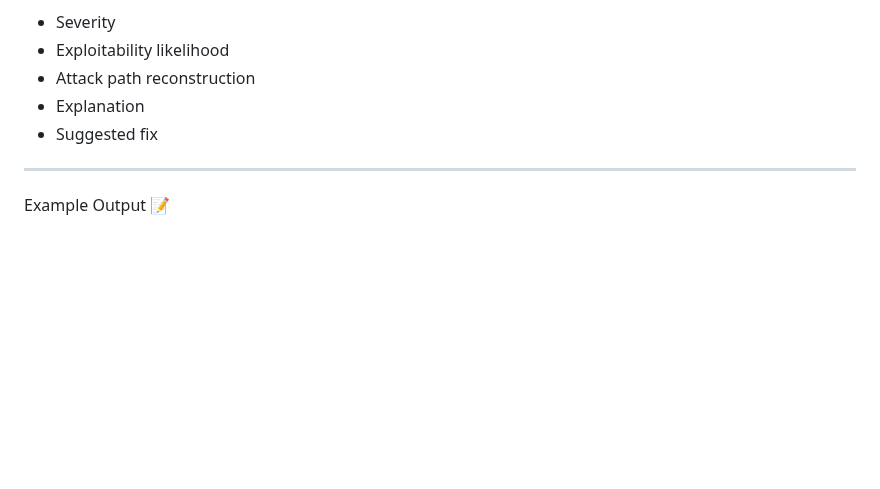
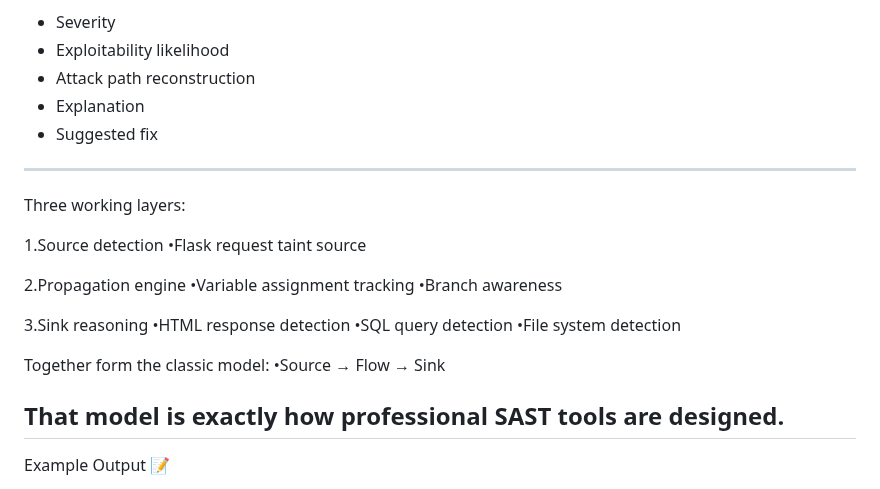
Before and after one commit to KnottNefarious/meta-code-engine, a Markdown page: README.md, the part around the change. Drawn GitHub-style; blank space fills up the shorter version.

Commit message:
Document three working layers of the system
Added explanation of the three working layers in the system.

```diff
--- a/README.md
+++ b/README.md
@@ -68,6 +68,25 @@ Each finding includes:
 - Explanation
 - Suggested fix
 
+---
+Three working layers:
+
+   1.Source detection
+   •Flask request taint source
+
+   2.Propagation engine
+   •Variable assignment tracking
+   •Branch awareness
+
+   3.Sink reasoning
+   •HTML response detection
+   •SQL query detection
+   •File system detection
+
+Together form the classic model:
+   •Source → Flow → Sink
+
+That model is exactly how professional SAST tools are designed.
 ---
 
 Example Output 📝
```
